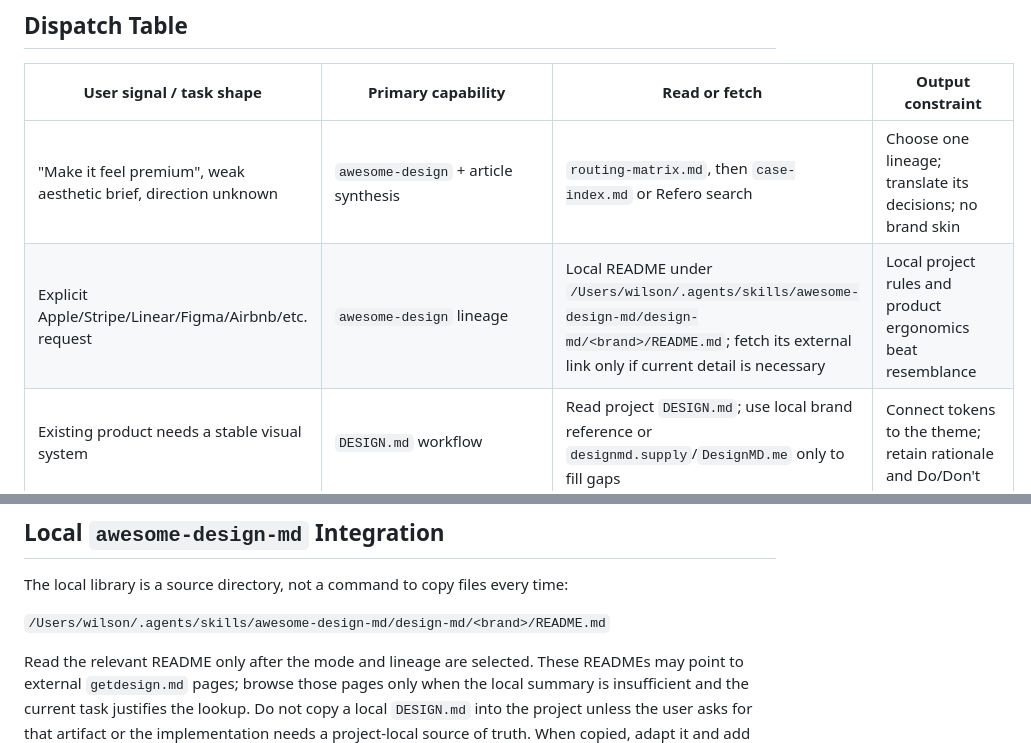
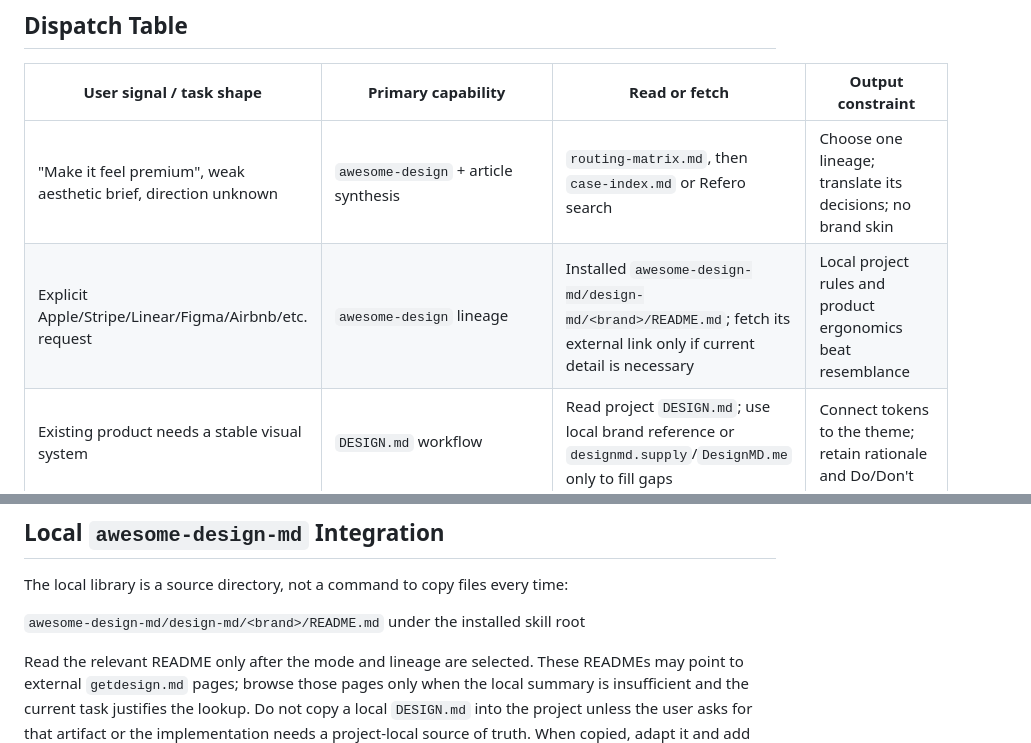
Before and after one commit to HachikoJ/ui-ux-design-router, a Markdown page: ui-ux-design-router/references/capability-router.md, 2 parts joined by grey strips. GitHub-like rendering.

```diff
--- a/ui-ux-design-router/references/capability-router.md
+++ b/ui-ux-design-router/references/capability-router.md
@@ -34,7 +34,7 @@ The source with lower priority may supply a useful rule but cannot override a hi
 | User signal / task shape | Primary capability | Read or fetch | Output constraint |
 | --- | --- | --- | --- |
 | "Make it feel premium", weak aesthetic brief, direction unknown | `awesome-design` + article synthesis | `routing-matrix.md`, then `case-index.md` or Refero search | Choose one lineage; translate its decisions; no brand skin |
-| Explicit Apple/Stripe/Linear/Figma/Airbnb/etc. request | `awesome-design` lineage | Local README under `/Users/wilson/.agents/skills/awesome-design-md/design-md/<brand>/README.md`; fetch its external link only if current detail is necessary | Local project rules and product ergonomics beat resemblance |
+| Explicit Apple/Stripe/Linear/Figma/Airbnb/etc. request | `awesome-design` lineage | Installed `awesome-design-md/design-md/<brand>/README.md`; fetch its external link only if current detail is necessary | Local project rules and product ergonomics beat resemblance |
 | Existing product needs a stable visual system | `DESIGN.md` workflow | Read project `DESIGN.md`; use local brand reference or `designmd.supply`/`DesignMD.me` only to fill gaps | Connect tokens to the theme; retain rationale and Do/Don't |
 | Known competitor or URL needs reverse-engineering | Article source workflow | `designmd.supply` for rich breakdown; `DesignMD.me` for fast extraction | Compare CTA, type, cards, forms, palette, and density; state what is rejected |
 | Prompt-to-page concept or landing-page exploration | `awesome-design` + Neuform | `source-catalog.md`, then Neuform if reachable | Treat output as a concept direction; do not let it replace an existing product system |
@@ -74,7 +74,7 @@ Translate a reference into native decisions:
 
 The local library is a source directory, not a command to copy files every time:
 
-`/Users/wilson/.agents/skills/awesome-design-md/design-md/<brand>/README.md`
+`awesome-design-md/design-md/<brand>/README.md` under the installed skill root
 
 Read the relevant README only after the mode and lineage are selected. These READMEs may point to external `getdesign.md` pages; browse those pages only when the local summary is insufficient and the current task justifies the lookup. Do not copy a local `DESIGN.md` into the project unless the user asks for that artifact or the implementation needs a project-local source of truth. When copied, adapt it and add product-specific rationale rather than preserving brand language blindly.
 
```
Also changed, not shown: ui-ux-design-router/references/source-catalog.md (+4 -4 lines).
